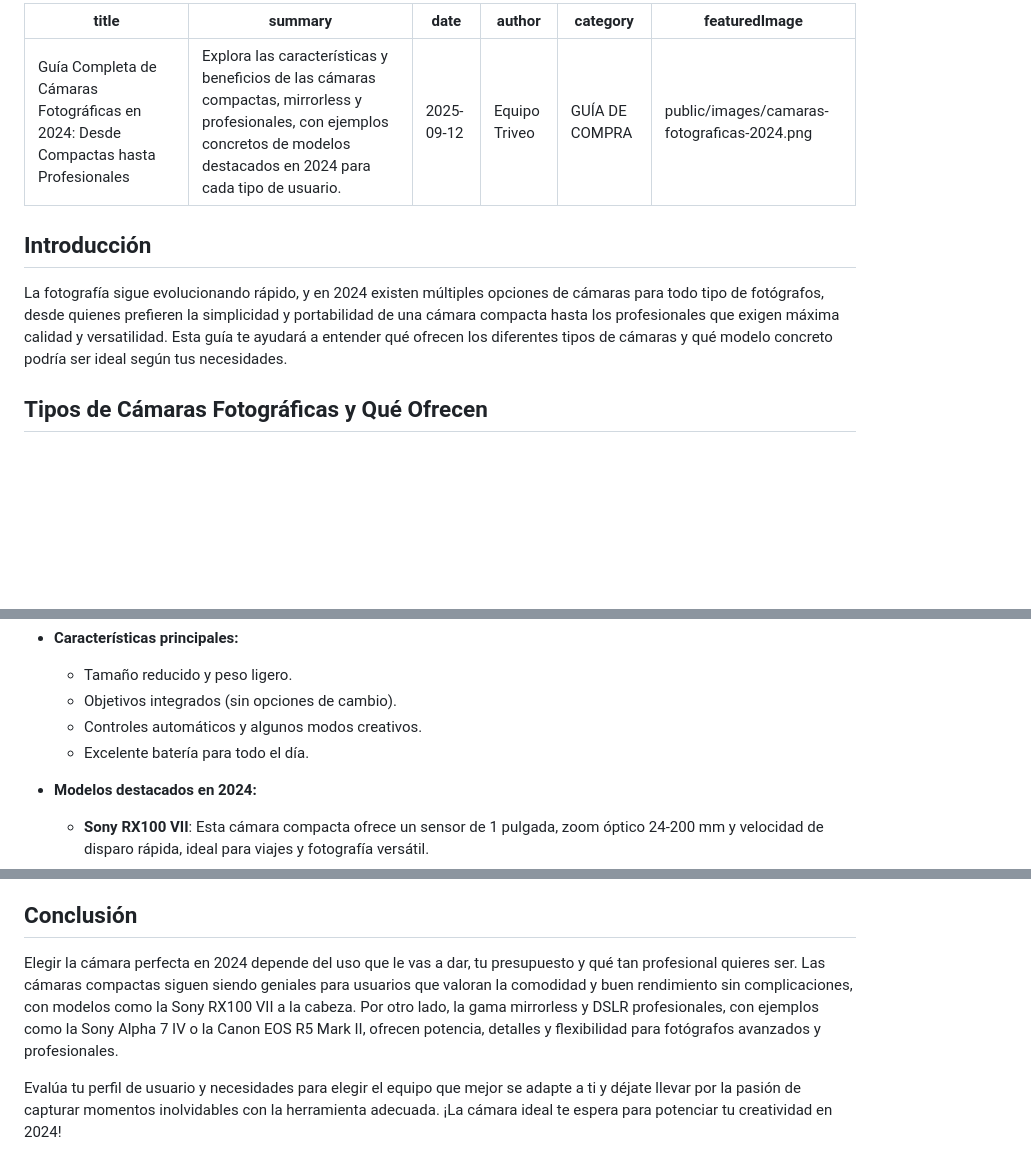
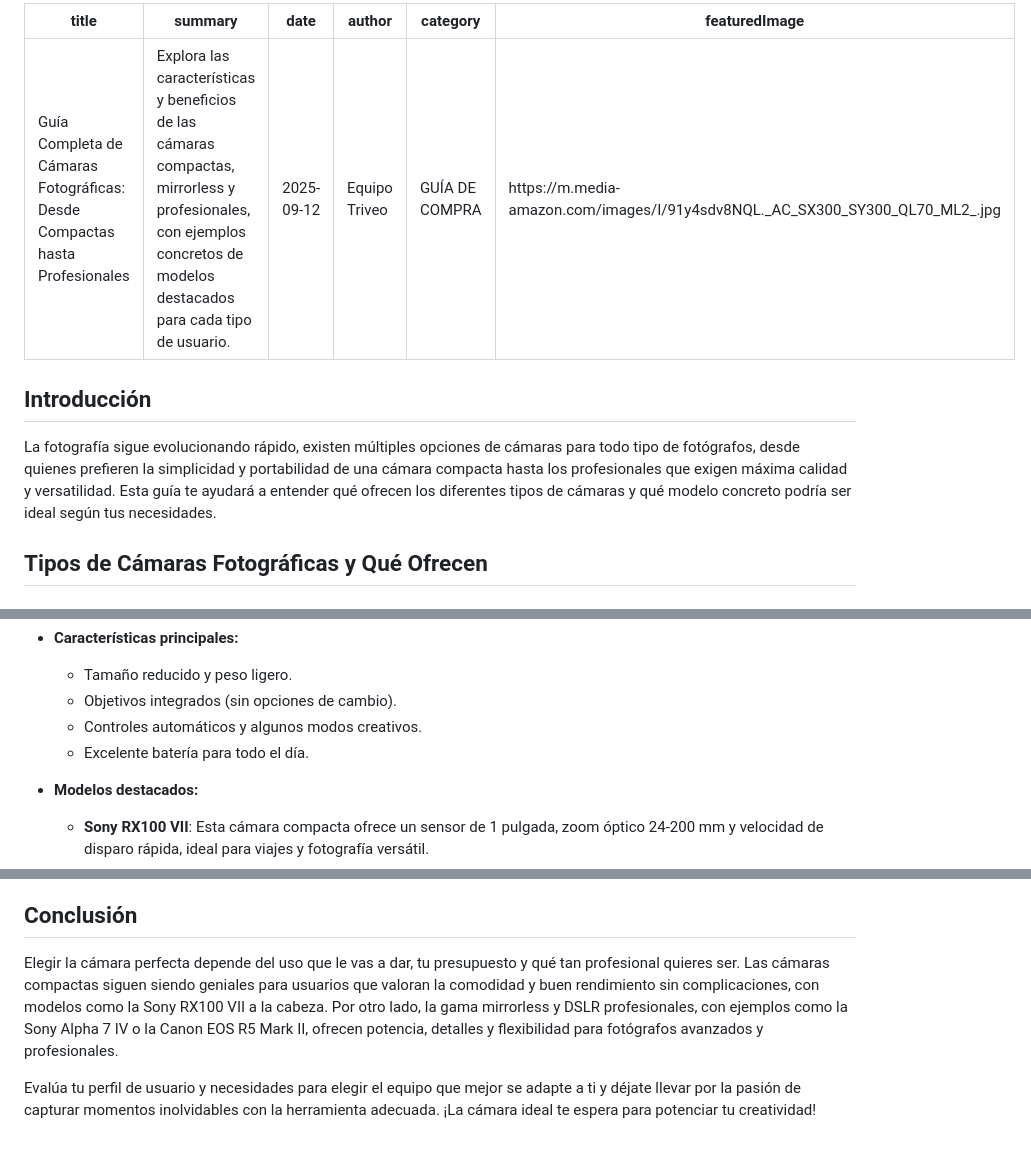
Before and after one commit to rolmovel/techassesor, a Markdown page: articles/GuiaCompletadeCamarasFotograficas.md, 3 parts joined by grey strips. Drawn GitHub-style; blank space fills up the shorter version.

Commit message:
camaras fotograficas

```diff
--- a/articles/GuiaCompletadeCamarasFotograficas.md
+++ b/articles/GuiaCompletadeCamarasFotograficas.md
@@ -1,15 +1,15 @@
 ---
-title: "Guía Completa de Cámaras Fotográficas en 2024: Desde Compactas hasta Profesionales"
-summary: "Explora las características y beneficios de las cámaras compactas, mirrorless y profesionales, con ejemplos concretos de modelos destacados en 2024 para cada tipo de usuario."
+title: "Guía Completa de Cámaras Fotográficas: Desde Compactas hasta Profesionales"
+summary: "Explora las características y beneficios de las cámaras compactas, mirrorless y profesionales, con ejemplos concretos de modelos destacados para cada tipo de usuario."
 date: "2025-09-12"
 author: "Equipo Triveo"
 category: "GUÍA DE COMPRA"
-featuredImage: "public/images/camaras-fotograficas-2024.png"
+featuredImage: "https://m.media-amazon.com/images/I/91y4sdv8NQL._AC_SX300_SY300_QL70_ML2_.jpg"
 ---
 
 ## Introducción
 
-La fotografía sigue evolucionando rápido, y en 2024 existen múltiples opciones de cámaras para todo tipo de fotógrafos, desde quienes prefieren la simplicidad y portabilidad de una cámara compacta hasta los profesionales que exigen máxima calidad y versatilidad. Esta guía te ayudará a entender qué ofrecen los diferentes tipos de cámaras y qué modelo concreto podría ser ideal según tus necesidades.
+La fotografía sigue evolucionando rápido, existen múltiples opciones de cámaras para todo tipo de fotógrafos, desde quienes prefieren la simplicidad y portabilidad de una cámara compacta hasta los profesionales que exigen máxima calidad y versatilidad. Esta guía te ayudará a entender qué ofrecen los diferentes tipos de cámaras y qué modelo concreto podría ser ideal según tus necesidades.
 
 ## Tipos de Cámaras Fotográficas y Qué Ofrecen
 
@@ -23,5 +23,5 @@ Las cámaras compactas son perfectas para quienes buscan **facilidad de uso, por
   - Controles automáticos y algunos modos creativos.
   - Excelente batería para todo el día.
 
-- **Modelos destacados en 2024:**
+- **Modelos destacados:**
   - **Sony RX100 VII**: Esta cámara compacta ofrece un sensor de 1 pulgada, zoom óptico 24-200 mm y velocidad de disparo rápida, ideal para viajes y fotografía versátil.
@@ -68,6 +98,6 @@ Para fotógrafos avanzados y profesionales, la apuesta son las cámaras con sens
 
 ## Conclusión
 
-Elegir la cámara perfecta en 2024 depende del uso que le vas a dar, tu presupuesto y qué tan profesional quieres ser. Las cámaras compactas siguen siendo geniales para usuarios que valoran la comodidad y buen rendimiento sin complicaciones, con modelos como la Sony RX100 VII a la cabeza. Por otro lado, la gama mirrorless y DSLR profesionales, con ejemplos como la Sony Alpha 7 IV o la Canon EOS R5 Mark II, ofrecen potencia, detalles y flexibilidad para fotógrafos avanzados y profesionales.
+Elegir la cámara perfecta depende del uso que le vas a dar, tu presupuesto y qué tan profesional quieres ser. Las cámaras compactas siguen siendo geniales para usuarios que valoran la comodidad y buen rendimiento sin complicaciones, con modelos como la Sony RX100 VII a la cabeza. Por otro lado, la gama mirrorless y DSLR profesionales, con ejemplos como la Sony Alpha 7 IV o la Canon EOS R5 Mark II, ofrecen potencia, detalles y flexibilidad para fotógrafos avanzados y profesionales.
 
-Evalúa tu perfil de usuario y necesidades para elegir el equipo que mejor se adapte a ti y déjate llevar por la pasión de capturar momentos inolvidables con la herramienta adecuada. ¡La cámara ideal te espera para potenciar tu creatividad en 2024!
+Evalúa tu perfil de usuario y necesidades para elegir el equipo que mejor se adapte a ti y déjate llevar por la pasión de capturar momentos inolvidables con la herramienta adecuada. ¡La cámara ideal te espera para potenciar tu creatividad!
```
Also changed, not shown: other parts of articles/GuiaCompletadeCamarasFotograficas.md (+31 -1 lines).
